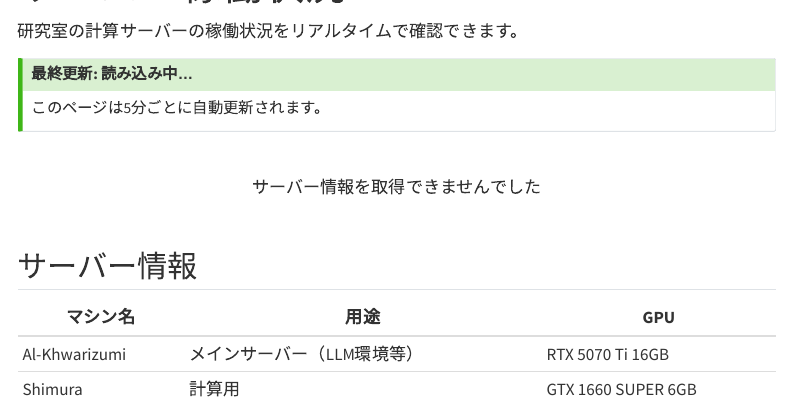
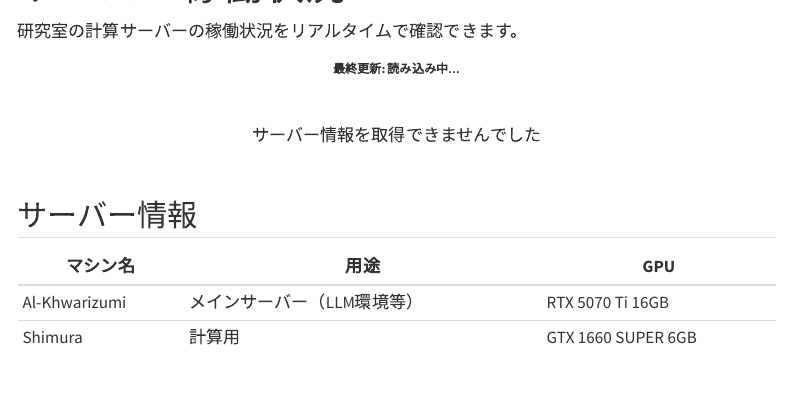
Before and after one commit to kosugitti/kosugi-labo, a Quarto document (server-status.qmd): the page in a window 1100 px wide, from 60 px down. Rendered offline with R 4.5, knitr and Pandoc in place of Quarto, with nearby package versions; menus at the side of the page are left out.

Commit message:
Simple centered bold update time

````diff
--- a/server-status.qmd
+++ b/server-status.qmd
@@ -4,10 +4,9 @@ title: "サーバー稼働状況"
 
 研究室の計算サーバーの稼働状況をリアルタイムで確認できます。
 
-::: {.callout-tip}
-## 最終更新: <span id="last-update-note">読み込み中...</span>
-このページは5分ごとに自動更新されます。
-:::
+<p style="text-align: center; font-size: 1.2rem; font-weight: bold; margin: 1.5rem 0;">
+最終更新: <span id="last-update-note">読み込み中...</span>
+</p>
 
 ```{=html}
 <style>
````
Also changed, not shown: docs/search.json, 1 other file.
